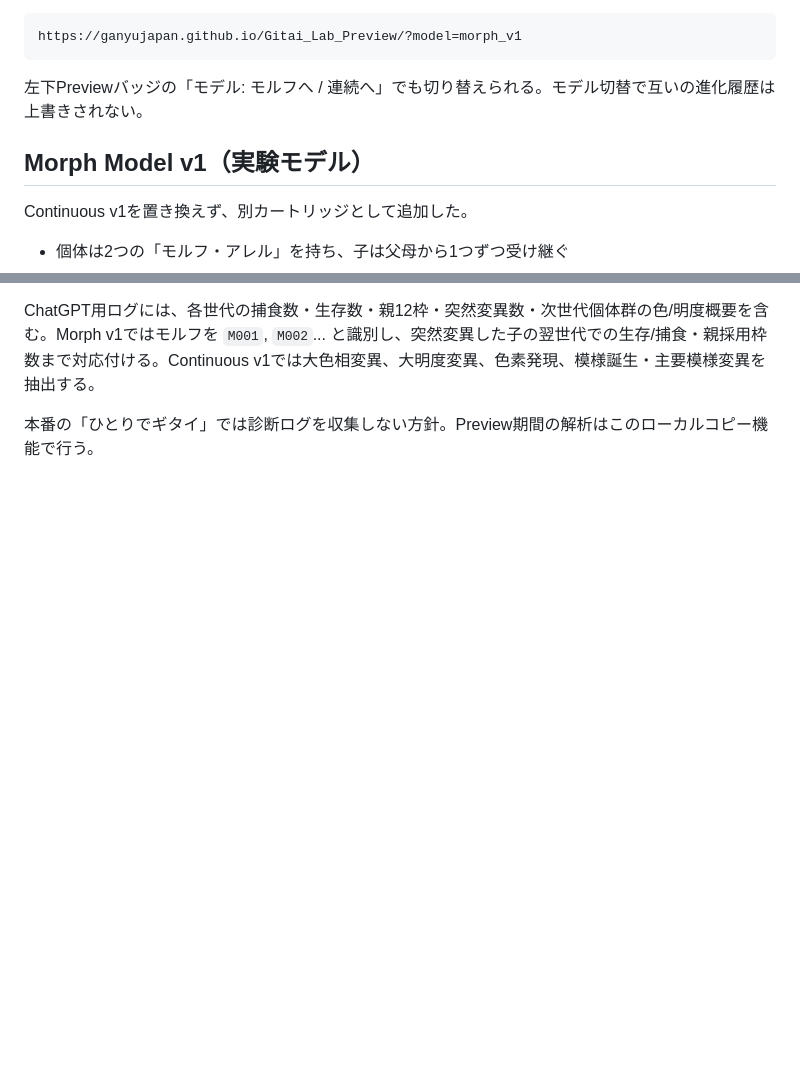
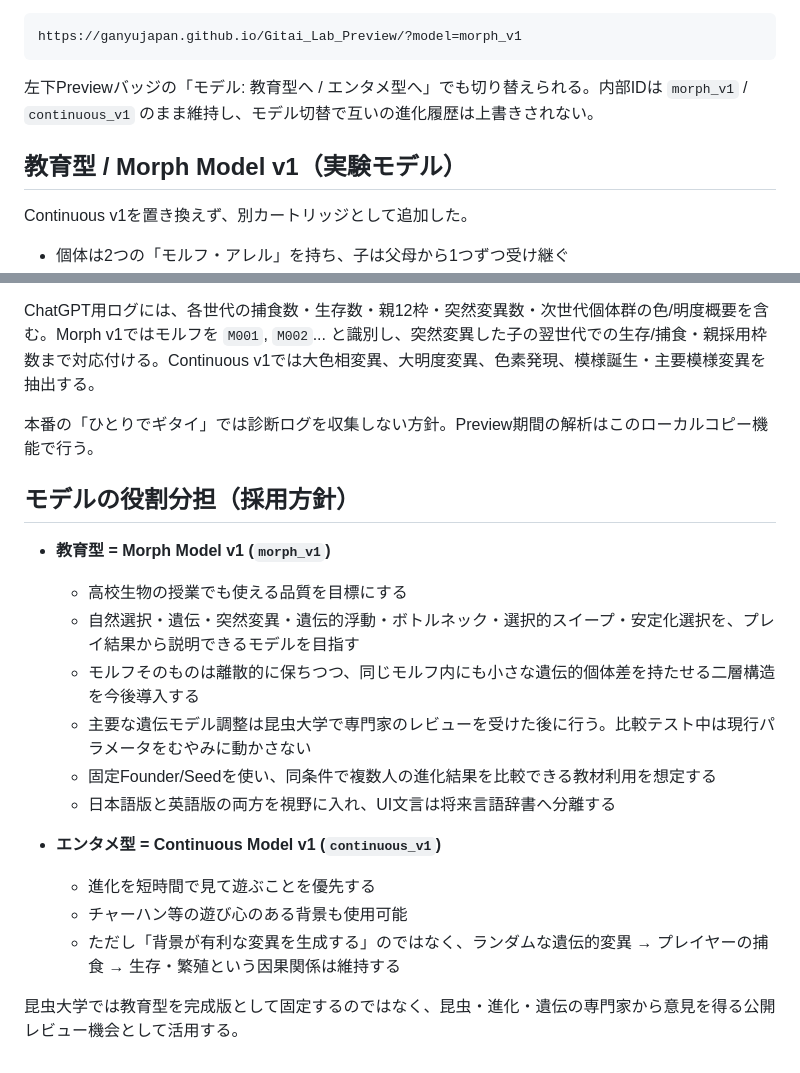
Before and after one commit to Ganyujapan/Gitai_Lab_Preview, a Markdown page: README.md, 2 parts joined by grey strips. Rendered like a GitHub page; blank space fills up the shorter version.

Commit message:
Document education and entertainment model roadmap

````diff
--- a/README.md
+++ b/README.md
@@ -204,9 +204,9 @@ Morph Model v1の実験URL:
 https://ganyujapan.github.io/Gitai_Lab_Preview/?model=morph_v1
 ```
 
-左下Previewバッジの「モデル: モルフへ / 連続へ」でも切り替えられる。モデル切替で互いの進化履歴は上書きされない。
+左下Previewバッジの「モデル: 教育型へ / エンタメ型へ」でも切り替えられる。内部IDは `morph_v1` / `continuous_v1` のまま維持し、モデル切替で互いの進化履歴は上書きされない。
 
-## Morph Model v1（実験モデル）
+## 教育型 / Morph Model v1（実験モデル）
 
 Continuous v1を置き換えず、別カートリッジとして追加した。
 
@@ -235,3 +235,20 @@ Previewでは診断ログを外部サーバーへ送信せず、端末内Indexed
 ChatGPT用ログには、各世代の捕食数・生存数・親12枠・突然変異数・次世代個体群の色/明度概要を含む。Morph v1ではモルフを `M001`, `M002`... と識別し、突然変異した子の翌世代での生存/捕食・親採用枠数まで対応付ける。Continuous v1では大色相変異、大明度変異、色素発現、模様誕生・主要模様変異を抽出する。
 
 本番の「ひとりでギタイ」では診断ログを収集しない方針。Preview期間の解析はこのローカルコピー機能で行う。
+
+## モデルの役割分担（採用方針）
+
+- **教育型 = Morph Model v1 (`morph_v1`)**
+  - 高校生物の授業でも使える品質を目標にする
+  - 自然選択・遺伝・突然変異・遺伝的浮動・ボトルネック・選択的スイープ・安定化選択を、プレイ結果から説明できるモデルを目指す
+  - モルフそのものは離散的に保ちつつ、同じモルフ内にも小さな遺伝的個体差を持たせる二層構造を今後導入する
+  - 主要な遺伝モデル調整は昆虫大学で専門家のレビューを受けた後に行う。比較テスト中は現行パラメータをむやみに動かさない
+  - 固定Founder/Seedを使い、同条件で複数人の進化結果を比較できる教材利用を想定する
+  - 日本語版と英語版の両方を視野に入れ、UI文言は将来言語辞書へ分離する
+
+- **エンタメ型 = Continuous Model v1 (`continuous_v1`)**
+  - 進化を短時間で見て遊ぶことを優先する
+  - チャーハン等の遊び心のある背景も使用可能
+  - ただし「背景が有利な変異を生成する」のではなく、ランダムな遺伝的変異 → プレイヤーの捕食 → 生存・繁殖という因果関係は維持する
+
+昆虫大学では教育型を完成版として固定するのではなく、昆虫・進化・遺伝の専門家から意見を得る公開レビュー機会として活用する。
````
